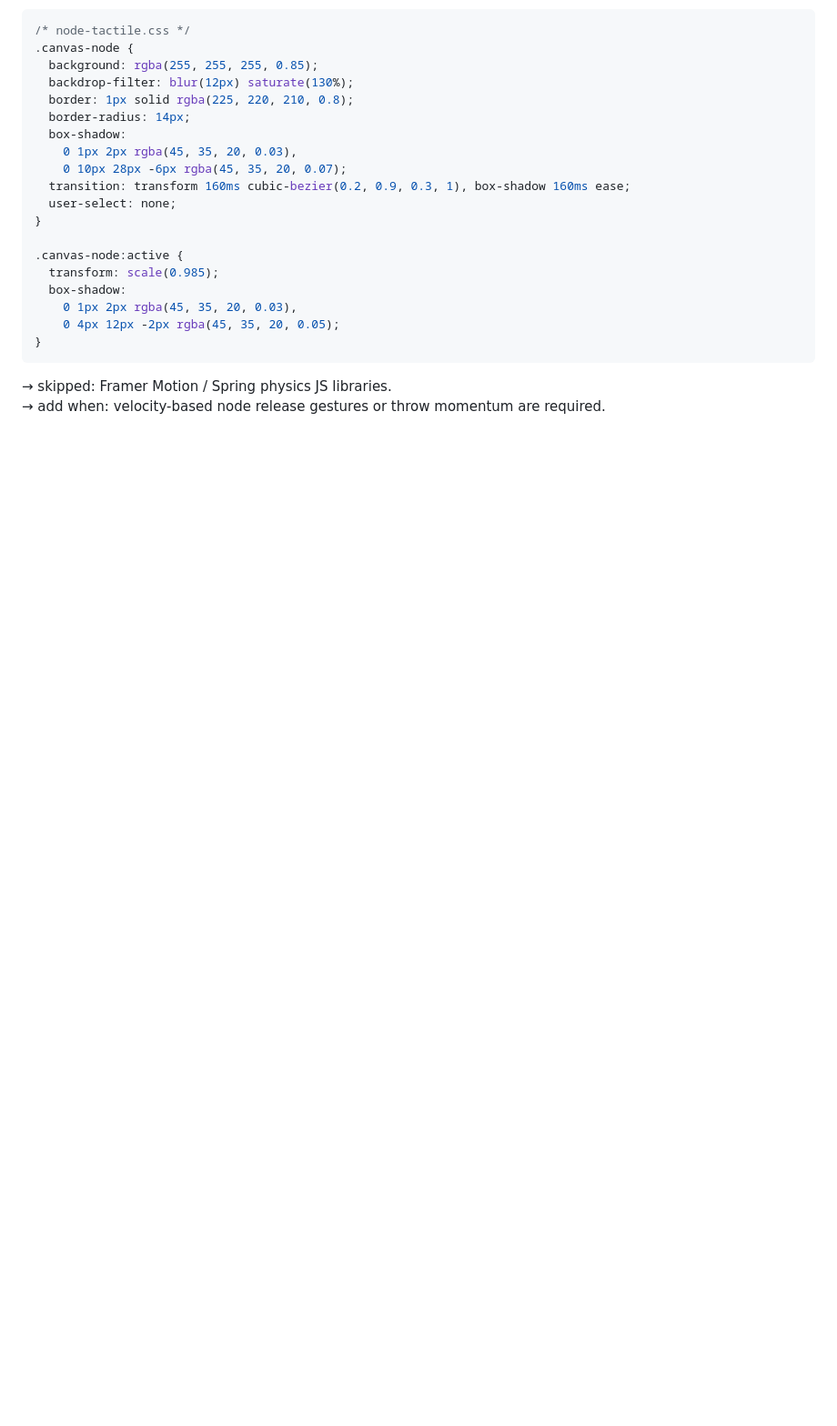
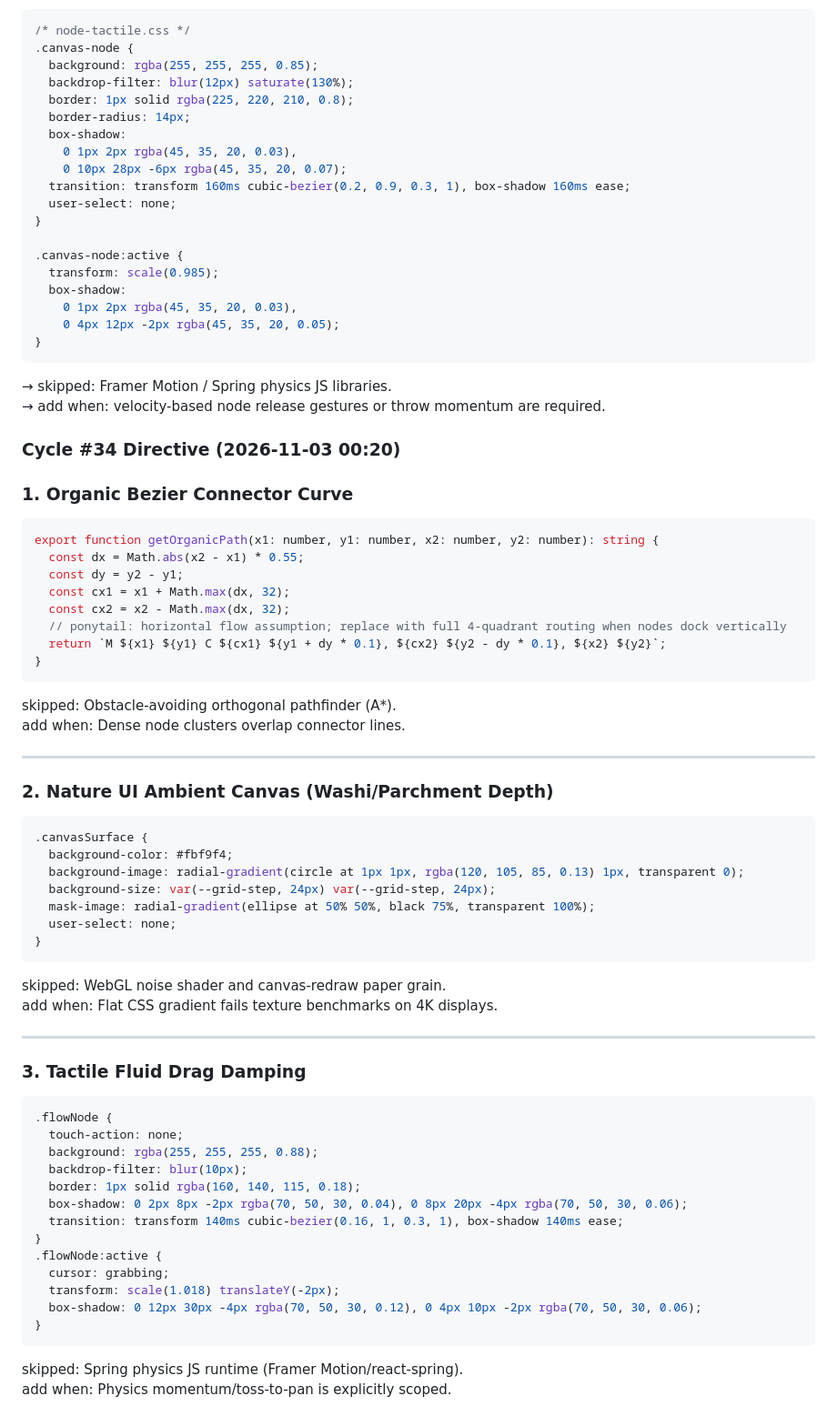
Before and after one commit to AIZATFIR/seamless-problem-solver, a Markdown page: AUTONOMOUS_ROADMAP.md, the part around the change. Shown at 91% size. GitHub-like rendering; blank space fills up the shorter version.

Commit message:
feat(autonomous): cycle #34 - spatial_thinking_canvas refinement

````diff
--- a/AUTONOMOUS_ROADMAP.md
+++ b/AUTONOMOUS_ROADMAP.md
@@ -2016,3 +2016,58 @@ Apply Apple-standard specular borders, ambient warm depth, and native spring-dam
 ```
 → skipped: Framer Motion / Spring physics JS libraries.
 → add when: velocity-based node release gestures or throw momentum are required.
+
+
+### Cycle #34 Directive (2026-11-03 00:20)
+### 1. Organic Bezier Connector Curve
+
+```ts
+export function getOrganicPath(x1: number, y1: number, x2: number, y2: number): string {
+  const dx = Math.abs(x2 - x1) * 0.55;
+  const dy = y2 - y1;
+  const cx1 = x1 + Math.max(dx, 32);
+  const cx2 = x2 - Math.max(dx, 32);
+  // ponytail: horizontal flow assumption; replace with full 4-quadrant routing when nodes dock vertically
+  return `M ${x1} ${y1} C ${cx1} ${y1 + dy * 0.1}, ${cx2} ${y2 - dy * 0.1}, ${x2} ${y2}`;
+}
+```
+skipped: Obstacle-avoiding orthogonal pathfinder (A*).
+add when: Dense node clusters overlap connector lines.
+
+---
+
+### 2. Nature UI Ambient Canvas (Washi/Parchment Depth)
+
+```css
+.canvasSurface {
+  background-color: #fbf9f4;
+  background-image: radial-gradient(circle at 1px 1px, rgba(120, 105, 85, 0.13) 1px, transparent 0);
+  background-size: var(--grid-step, 24px) var(--grid-step, 24px);
+  mask-image: radial-gradient(ellipse at 50% 50%, black 75%, transparent 100%);
+  user-select: none;
+}
+```
+skipped: WebGL noise shader and canvas-redraw paper grain.
+add when: Flat CSS gradient fails texture benchmarks on 4K displays.
+
+---
+
+### 3. Tactile Fluid Drag Damping
+
+```css
+.flowNode {
+  touch-action: none;
+  background: rgba(255, 255, 255, 0.88);
+  backdrop-filter: blur(10px);
+  border: 1px solid rgba(160, 140, 115, 0.18);
+  box-shadow: 0 2px 8px -2px rgba(70, 50, 30, 0.04), 0 8px 20px -4px rgba(70, 50, 30, 0.06);
+  transition: transform 140ms cubic-bezier(0.16, 1, 0.3, 1), box-shadow 140ms ease;
+}
+.flowNode:active {
+  cursor: grabbing;
+  transform: scale(1.018) translateY(-2px);
+  box-shadow: 0 12px 30px -4px rgba(70, 50, 30, 0.12), 0 4px 10px -2px rgba(70, 50, 30, 0.06);
+}
+```
+skipped: Spring physics JS runtime (Framer Motion/react-spring).
+add when: Physics momentum/toss-to-pan is explicitly scoped.
````
